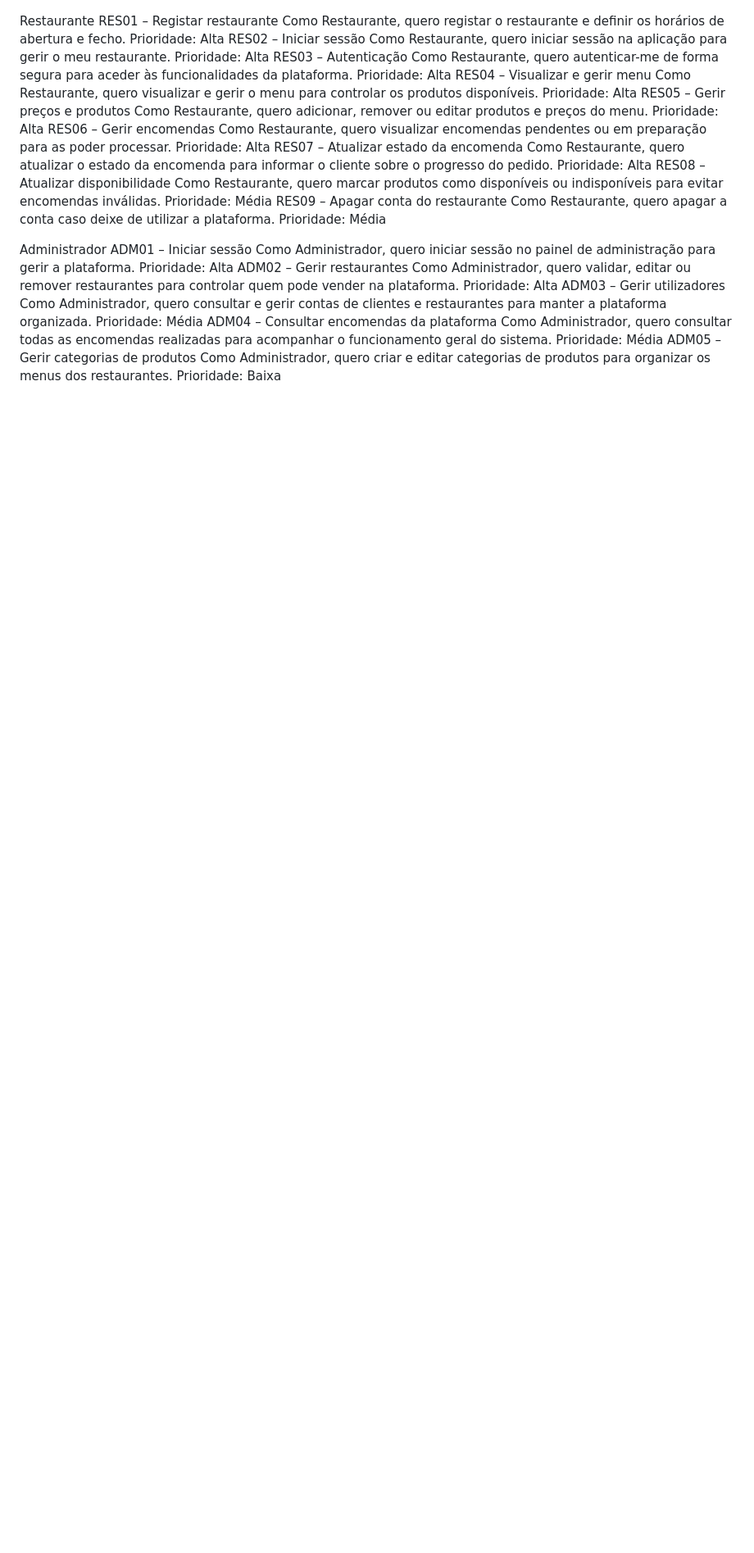
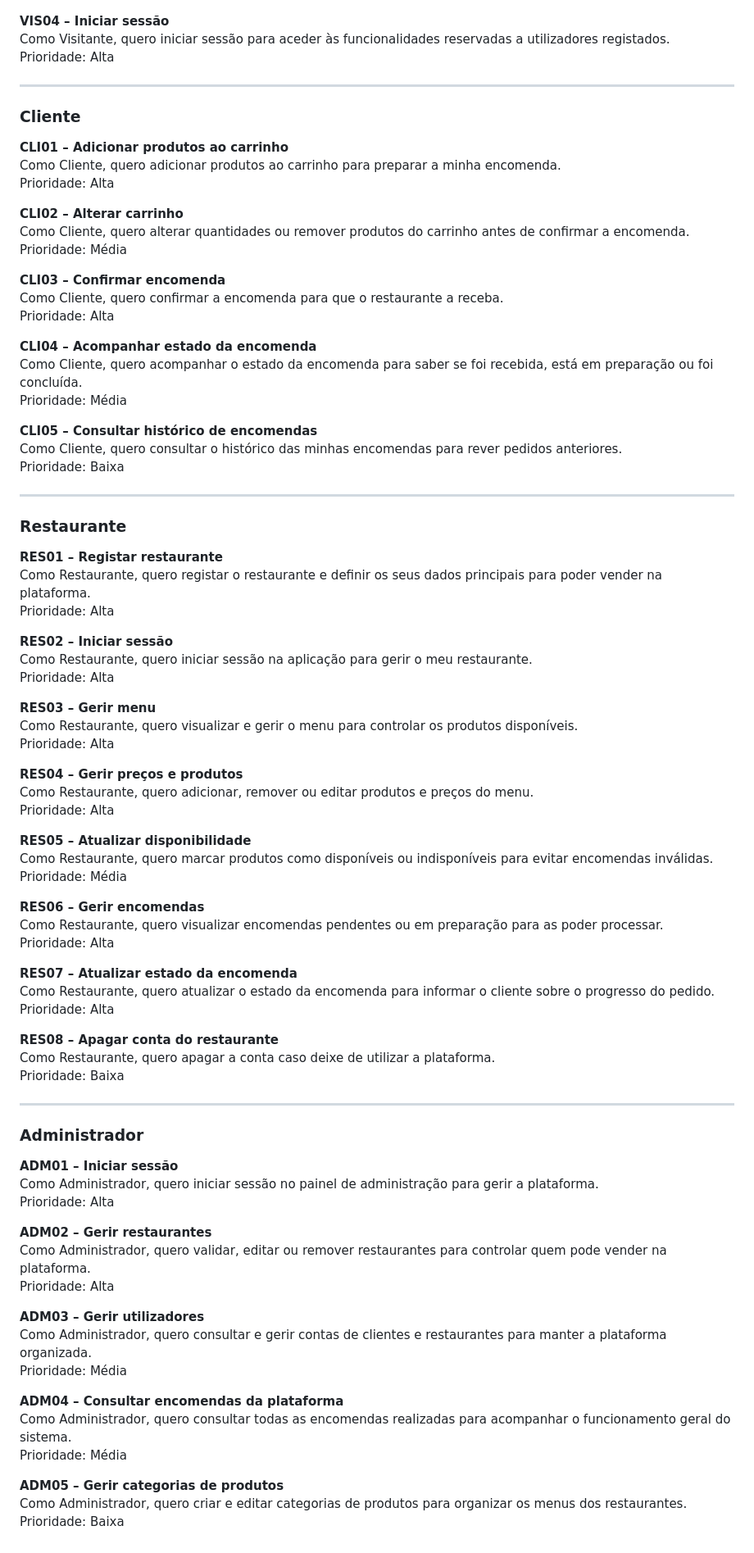
Before and after one commit to AnderMonteiro01/grupodeapcp17, a Markdown page: README.md, the part around one of its changes. Shown at 82% size. Rendered like a GitHub page; blank space fills up the shorter version.

Commit message:
Alteração e acréscimo de informações relativamente a User Stories e modo geral de funcionamento do Readme

```diff
--- a/README.md
+++ b/README.md
@@ -38,47 +78,89 @@ Como Visitante, quero acompanhar o estado da encomenda através de um identifica
 Prioridade: Média
 
-Restaurante
-RES01 – Registar restaurante
-Como Restaurante, quero registar o restaurante e definir os horários de abertura e fecho.
+**VIS04 – Iniciar sessão**
+Como Visitante, quero iniciar sessão para aceder às funcionalidades reservadas a utilizadores registados.
 Prioridade: Alta
-RES02 – Iniciar sessão
+
+---
+
+### Cliente
+
+**CLI01 – Adicionar produtos ao carrinho**
+Como Cliente, quero adicionar produtos ao carrinho para preparar a minha encomenda.
+Prioridade: Alta
+
+**CLI02 – Alterar carrinho**
+Como Cliente, quero alterar quantidades ou remover produtos do carrinho antes de confirmar a encomenda.
+Prioridade: Média
+
+**CLI03 – Confirmar encomenda**
+Como Cliente, quero confirmar a encomenda para que o restaurante a receba.
+Prioridade: Alta
+
+**CLI04 – Acompanhar estado da encomenda**
+Como Cliente, quero acompanhar o estado da encomenda para saber se foi recebida, está em preparação ou foi concluída.
+Prioridade: Média
+
+**CLI05 – Consultar histórico de encomendas**
+Como Cliente, quero consultar o histórico das minhas encomendas para rever pedidos anteriores.
+Prioridade: Baixa
+
+---
+
+### Restaurante
+
+**RES01 – Registar restaurante**
+Como Restaurante, quero registar o restaurante e definir os seus dados principais para poder vender na plataforma.
+Prioridade: Alta
+
+**RES02 – Iniciar sessão**
 Como Restaurante, quero iniciar sessão na aplicação para gerir o meu restaurante.
 Prioridade: Alta
-RES03 – Autenticação
-Como Restaurante, quero autenticar-me de forma segura para aceder às funcionalidades da plataforma.
-Prioridade: Alta
-RES04 – Visualizar e gerir menu
+
+**RES03 – Gerir menu**
 Como Restaurante, quero visualizar e gerir o menu para controlar os produtos disponíveis.
 Prioridade: Alta
-RES05 – Gerir preços e produtos
+
+**RES04 – Gerir preços e produtos**
 Como Restaurante, quero adicionar, remover ou editar produtos e preços do menu.
 Prioridade: Alta
-RES06 – Gerir encomendas
+
+**RES05 – Atualizar disponibilidade**
+Como Restaurante, quero marcar produtos como disponíveis ou indisponíveis para evitar encomendas inválidas.
+Prioridade: Média
+
+**RES06 – Gerir encomendas**
 Como Restaurante, quero visualizar encomendas pendentes ou em preparação para as poder processar.
 Prioridade: Alta
-RES07 – Atualizar estado da encomenda
+
+**RES07 – Atualizar estado da encomenda**
 Como Restaurante, quero atualizar o estado da encomenda para informar o cliente sobre o progresso do pedido.
 Prioridade: Alta
-RES08 – Atualizar disponibilidade
-Como Restaurante, quero marcar produtos como disponíveis ou indisponíveis para evitar encomendas inválidas.
-Prioridade: Média
-RES09 – Apagar conta do restaurante
+
+**RES08 – Apagar conta do restaurante**
 Como Restaurante, quero apagar a conta caso deixe de utilizar a plataforma.
+Prioridade: Baixa
+
+---
+
+### Administrador
+
+**ADM01 – Iniciar sessão**
+Como Administrador, quero iniciar sessão no painel de administração para gerir a plataforma.
+Prioridade: Alta
+
+**ADM02 – Gerir restaurantes**
+Como Administrador, quero validar, editar ou remover restaurantes para controlar quem pode vender na plataforma.
+Prioridade: Alta
+
+**ADM03 – Gerir utilizadores**
+Como Administrador, quero consultar e gerir contas de clientes e restaurantes para manter a plataforma organizada.
 Prioridade: Média
 
-Administrador
-ADM01 – Iniciar sessão
-Como Administrador, quero iniciar sessão no painel de administração para gerir a plataforma.
-Prioridade: Alta
-ADM02 – Gerir restaurantes
-Como Administrador, quero validar, editar ou remover restaurantes para controlar quem pode vender na plataforma.
-Prioridade: Alta
-ADM03 – Gerir utilizadores
-Como Administrador, quero consultar e gerir contas de clientes e restaurantes para manter a plataforma organizada.
-Prioridade: Média
-ADM04 – Consultar encomendas da plataforma
+**ADM04 – Consultar encomendas da plataforma**
 Como Administrador, quero consultar todas as encomendas realizadas para acompanhar o funcionamento geral do sistema.
 Prioridade: Média
-ADM05 – Gerir categorias de produtos
+
+**ADM05 – Gerir categorias de produtos**
 Como Administrador, quero criar e editar categorias de produtos para organizar os menus dos restaurantes.
 Prioridade: Baixa
```
Also changed, not shown: other parts of README.md (+56 -16 lines).
